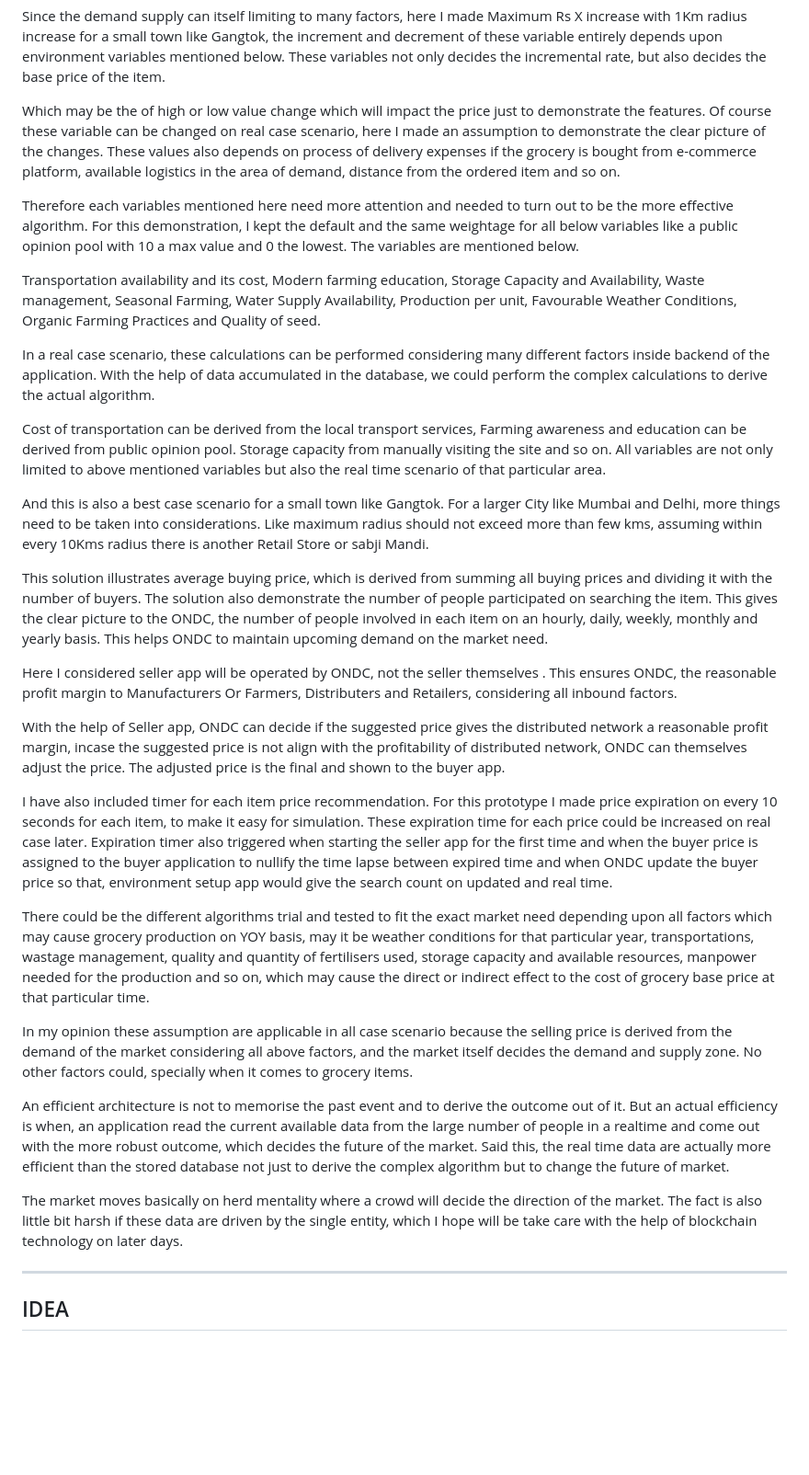
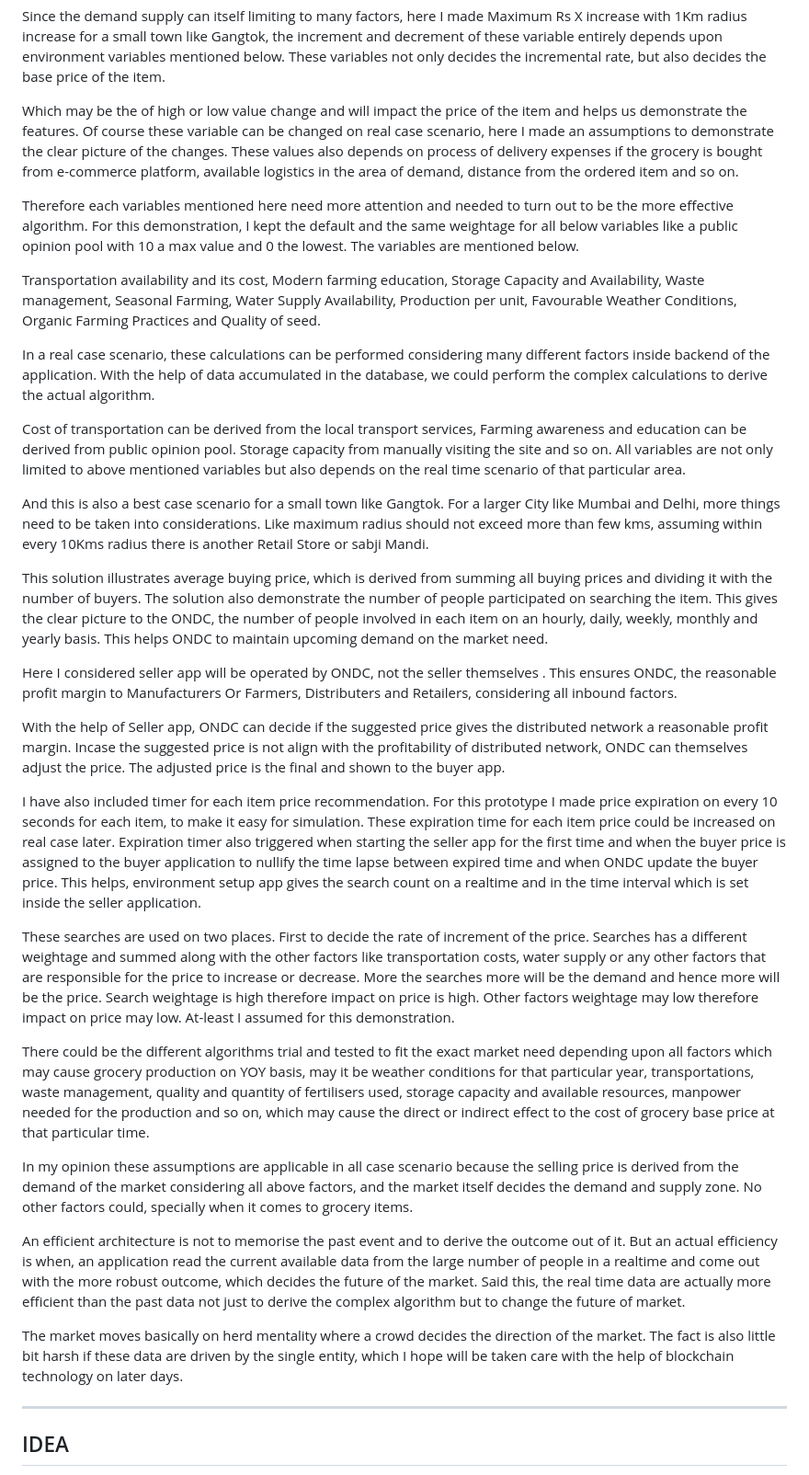
Before and after one commit to sitrsh12/buildforbharathackathon, a Markdown page: README.md, the part around the change. Shown: that part at 92% size. Rendered like a GitHub page; blank space fills up the shorter version.

Commit message:
Update README.md
Tried to make more clear to understand.

```diff
--- a/README.md
+++ b/README.md
@@ -48,7 +48,7 @@ Here I tried to demonstrate how the price of the grocery get effected upon chang
 
 Since the demand supply can itself limiting to many factors, here I made Maximum Rs X increase with 1Km radius increase for a small town like Gangtok, the increment and decrement of these variable entirely depends upon environment variables mentioned below. These variables not only decides the incremental rate, but also decides the base price of the item.
 
-Which may be the of high or low value change which will impact the price just to demonstrate the features. Of course these variable can be changed on real case scenario, here I made an assumption to demonstrate the clear picture of the changes. These values also depends on process of delivery expenses if the grocery is bought from e-commerce platform, available logistics in the area of demand, distance from the ordered item and so on.
+Which may be the of high or low value change and will impact the price of the item and helps us demonstrate the features. Of course these variable can be changed on real case scenario, here I made an assumptions to demonstrate the clear picture of the changes. These values also depends on process of delivery expenses if the grocery is bought from e-commerce platform, available logistics in the area of demand, distance from the ordered item and so on.
 
 Therefore each variables mentioned here need more attention and needed to turn out to be the more effective algorithm. For this demonstration, I kept the default and the same weightage for all below variables like a public opinion pool with 10 a max value and 0 the lowest. The variables are mentioned below.
 
@@ -56,7 +56,7 @@ Transportation availability and its cost, Modern farming education, Storage Capa
 
 In a real case scenario, these calculations can be performed considering many different factors inside backend of the application. With the help of data accumulated in the database, we could perform the complex calculations to derive the actual algorithm.
 
-Cost of transportation can be derived from the local transport services, Farming awareness and education can be derived from public opinion pool. Storage capacity from manually visiting the site and so on. All variables are not only limited to above mentioned variables but also the real time scenario of that particular area.
+Cost of transportation can be derived from the local transport services, Farming awareness and education can be derived from public opinion pool. Storage capacity from manually visiting the site and so on. All variables are not only limited to above mentioned variables but also depends on the real time scenario of that particular area.
 
 And this is also a best case scenario for a small town like Gangtok. For a larger City like Mumbai and Delhi, more things need to be taken into considerations. Like maximum radius should not exceed more than few kms, assuming within every 10Kms radius there is another Retail Store or sabji Mandi.
 
@@ -64,17 +64,19 @@ This solution illustrates average buying price, which is derived from summing al
 
 Here I considered seller app will be operated by ONDC, not the seller themselves . This ensures ONDC, the reasonable profit margin to Manufacturers Or Farmers, Distributers and Retailers, considering all inbound factors.
 
-With the help of Seller app, ONDC can decide if the suggested price gives the distributed network a reasonable profit margin, incase the suggested price is not align with the profitability of distributed network,  ONDC can themselves adjust the price. The adjusted price is the final and shown to the buyer app.
+With the help of Seller app, ONDC can decide if the suggested price gives the distributed network a reasonable profit margin. Incase the suggested price is not align with the profitability of distributed network,  ONDC can themselves adjust the price. The adjusted price is the final and shown to the buyer app.
 
-I have also included timer for each item price recommendation. For this prototype I made price expiration on every 10 seconds for each item, to make it easy for simulation. These expiration time for each price could be increased on real case later. Expiration timer also triggered when starting the seller app for the first time and when the buyer price is assigned to the buyer application to nullify the time lapse between expired time and when ONDC update the buyer price so that, environment setup app would give the search count on updated and real time.
+I have also included timer for each item price recommendation. For this prototype I made price expiration on every 10 seconds for each item, to make it easy for simulation. These expiration time for each item price could be increased on real case later. Expiration timer also triggered when starting the seller app for the first time and when the buyer price is assigned to the buyer application to nullify the time lapse between expired time and when ONDC update the buyer price. This helps, environment setup app gives the search count on a realtime and in the time interval which is set inside the seller application.
 
-There could be the different algorithms trial and tested to fit the exact market need depending upon all factors which may cause grocery production on YOY basis, may it be weather conditions for that particular year, transportations, wastage management, quality and quantity of fertilisers used, storage capacity and available resources, manpower needed for the production and so on, which may cause the direct or indirect effect to the cost of grocery  base price at that particular time.
+These searches are  used on two places. First to decide the rate of increment of the price. Searches has a different weightage and summed along with the other factors like transportation costs, water supply or any other factors that are responsible for the price to increase or decrease. More the searches more will be the demand and hence more will be the price. Search weightage is high therefore impact on price is high. Other factors weightage may low therefore impact on price may low. At-least I assumed for this demonstration.
 
-In my opinion these assumption are applicable in all case scenario because the selling price  is derived from the demand of the market considering all above factors, and the market itself decides the demand and supply zone. No other factors could, specially when it comes to grocery items.
+There could be the different algorithms trial and tested to fit the exact market need depending upon all factors which may cause grocery production on YOY basis, may it be weather conditions for that particular year, transportations, waste management, quality and quantity of fertilisers used, storage capacity and available resources, manpower needed for the production and so on, which may cause the direct or indirect effect to the cost of grocery base price at that particular time.
 
-An efficient architecture is not to memorise the past event and to derive the outcome out of it. But an actual efficiency is when, an application read the current available data from the large number of people in a realtime and come out with the more robust outcome, which decides the future of the market. Said this, the real time data are actually more efficient than the stored database not just to derive the complex algorithm but to change the future of market.
+In my opinion these assumptions are applicable in all case scenario because the selling price  is derived from the demand of the market considering all above factors, and the market itself decides the demand and supply zone. No other factors could, specially when it comes to grocery items.
 
-The market moves basically on herd mentality where a crowd will decide the direction of the market. The fact is also little bit harsh if these data are driven by the single entity, which I hope will be take care with the help of blockchain technology on later days.
+An efficient architecture is not to memorise the past event and to derive the outcome out of it. But an actual efficiency is when, an application read the current available data from the large number of people in a realtime and come out with the more robust outcome, which decides the future of the market. Said this, the real time data are actually more efficient than the past data not just to derive the complex algorithm but to change the future of market.
+
+The market moves basically on herd mentality where a crowd decides the direction of the market. The fact is also little bit harsh if these data are driven by the single entity, which I hope will be taken care with the help of blockchain technology on later days.
 ___________________________________________________________________________
 
 ## IDEA
```
